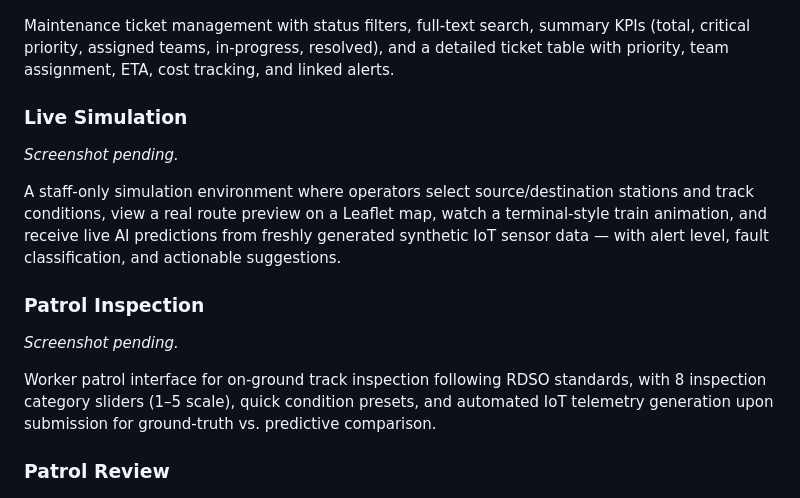
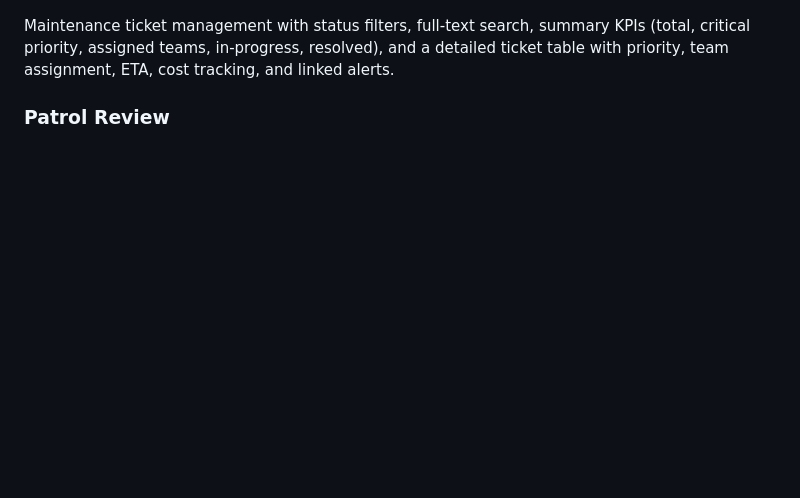
Before and after one commit to Arnav131/PROTOTYPE_1.0, a Markdown page: README.md, the part around the change. Drawn GitHub-style; blank space fills up the shorter version.

Commit message:
docs: drop screenshot placeholders for unphotographed pages
Removes the Live Simulation and Patrol Inspection entries from the
README screenshot gallery since no screenshots exist yet for those
pages; their functionality is still documented in the Feature
Walkthrough section.

Co-Authored-By: Claude Opus 4.6 <noreply@anthropic.com>

```diff
--- a/README.md
+++ b/README.md
@@ -43,18 +43,6 @@ Filterable alert management with severity summary cards (critical, warning, info
 ![Rakshak Tickets](docs/images/tickets.jpg)
 
 Maintenance ticket management with status filters, full-text search, summary KPIs (total, critical priority, assigned teams, in-progress, resolved), and a detailed ticket table with priority, team assignment, ETA, cost tracking, and linked alerts.
-
-### Live Simulation
-
-*Screenshot pending.*
-
-A staff-only simulation environment where operators select source/destination stations and track conditions, view a real route preview on a Leaflet map, watch a terminal-style train animation, and receive live AI predictions from freshly generated synthetic IoT sensor data — with alert level, fault classification, and actionable suggestions.
-
-### Patrol Inspection
-
-*Screenshot pending.*
-
-Worker patrol interface for on-ground track inspection following RDSO standards, with 8 inspection category sliders (1–5 scale), quick condition presets, and automated IoT telemetry generation upon submission for ground-truth vs. predictive comparison.
 
 ### Patrol Review
 
```
